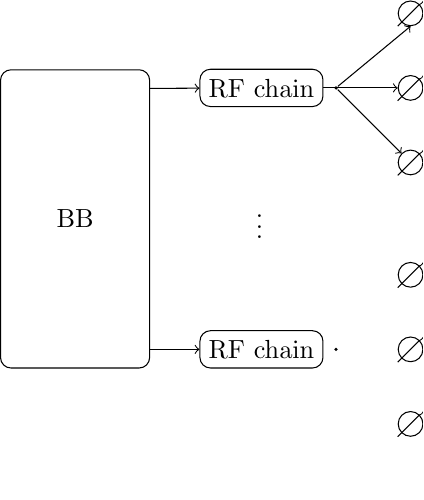
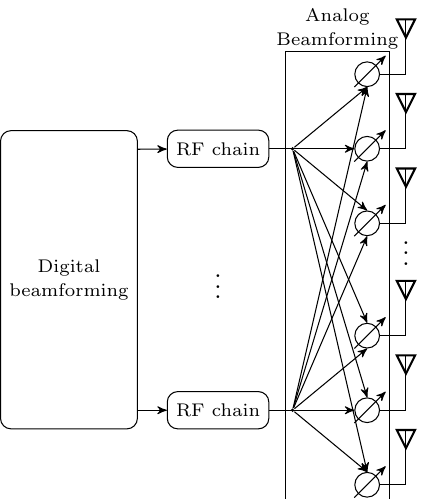
Before and after one commit to dcaraujo/tikz-pictures, a LaTeX figure (beamforming/hybrid.tex): the whole page, the shorter picture padded with empty space. Compiled offline with pdfLaTeX.

Commit message:
Hybrid beamforming model is completed

```diff
--- a/beamforming/hybrid.tex
+++ b/beamforming/hybrid.tex
@@ -1,10 +1,14 @@
 \documentclass{standalone}
 
 \usepackage{tikz}
+\usepackage{circuitikz}
 \usetikzlibrary{shapes,arrows}
 
+\tikzset{>=stealth',every on chain/.append style={join},
+         every join/.style={->}}
+
 \tikzstyle{block} = [rectangle, draw, text centered, rounded corners, minimum
-height=4cm, minimum width=2cm]
+height=4cm, minimum width=0.5cm]
 
 \tikzstyle{Mblock} = [rectangle, draw, text centered, rounded corners, minimum
 height=0.5cm, minimum width=0.25cm]
@@ -21,15 +25,15 @@ height=0.5cm, minimum width=0.25cm]
 \begin{document}
  \begin{tikzpicture}
 
-   \node[block] (dBeam) {BB};
+   \node[block] (dBeam) {\scriptsize{\shortstack{Digital \\ beamforming}}};
 
-   \node[Mblock] (RF1) [right of = dBeam, right = 1.5cm, above = 1.5cm] {RF chain};
-   \node[Mblock] (RF2) [below of = RF1,below = 2.25cm] {RF chain};
+   \node[Mblock] (RF1) [right of = dBeam, right = 1.cm, above = 1.5cm] {\scriptsize{RF chain}};
+   \node[Mblock] (RF2) [below of = RF1,below = 2.25cm] {\scriptsize{RF chain}};
 
    \node[blank]  (p1)  at (dBeam.east)[yshift=1.75 cm,xshift=-0.13cm] {};
    \node[blank]  (p2)  at (dBeam.east)[yshift=-1.75 cm,xshift=-0.13cm] {};
 
-   \node[blank]  (dots) [right of = dBeam, right = 1.5cm] {$\vdots$};
+   \node[blank]  (dots) [below of = RF1, yshift = -0.95cm] {$\vdots$};
 
    \node[connectPoint]  (nodeInOut1) [right of = RF1] {};
    \node[connectPoint]  (nodeInOut2) [right of = RF2] {};
@@ -52,19 +56,76 @@ height=0.5cm, minimum width=0.25cm]
    \path[line] (p2) -- (RF2);
    \path[line] (RF1) -- (P1);
    \path[line] (nodeInOut1) -- (P2.south);
-   \path[line] (nodeInOut1) -- (P3.north west);
+   \path[line] (nodeInOut1) -- (P3.north);
+   \path[line] (nodeInOut1) -- (W3.north);
+   \path[line] (nodeInOut1) -- (W2.north);
+   \path[line] (nodeInOut1) -- (W1.north);
+
+
+   \path[line] (RF2) -- (W1);
+   \path[line] (nodeInOut2) -- (W2.south);
+   \path[line] (nodeInOut2) -- (W3.north);
+
+   \path[line] (nodeInOut2) -- (P3.south);
+   \path[line] (nodeInOut2) -- (P2.south);
+   \path[line] (nodeInOut2) -- (P1.south);
+
+
+
+ %% Antennas
+
+   \node[antenna,scale=0.35] (antP1) at (P1.east)[xshift=1cm] {};
+   \path[lineC] (P1.east) -- (antP1);
+
+   \node[antenna,scale=0.35] (antP2) at (P2.east)[xshift=1cm] {};
+   \path[lineC] (P2.east) -- (antP2);
+
+   \node[antenna,scale=0.35] (antP3) at (P3.east)[xshift=1cm] {};
+   \path[lineC] (P3.east) -- (antP3);
+
+   \node[blank] (dotsAnt) [below of = antP3, yshift = 0.5cm] {$\vdots$};
+
+
+   \node[antenna,scale=0.35] (antW1) at (W1.east)[xshift=1cm] {};
+   \path[lineC] (W1.east) -- (antW1);
+
+   \node[antenna,scale=0.35] (antW2) at (W2.east)[xshift=1cm] {};
+   \path[lineC] (W2.east) -- (antW2);
+
+   \node[antenna,scale=0.35] (antW3) at (W3.east)[xshift=1cm] {};
+   \path[lineC] (W3.east) -- (antW3);
+
 
 
 
    % Arrows of RF one
-   \draw[->]   (P1.south west)+(-0.05,-0.05) -- (P1.north east)+(0.05,0.05);
-   \draw[->]   (P2.south west)+(-0.05,-0.05) -- (P2.north east)+(0.05,0.05);
-   \draw[->]   (P3.south west)+(-0.05,-0.05) -- (P3.north east)+(0.05,0.05);
+
+
+   \node[blank] (auxP1) at (P1.north east)[xshift= 0.25cm, yshift = 0.25cm] {};
+   \node[blank] (auxP2) at (P2.north east)[xshift= 0.25cm, yshift = 0.25cm] {};
+   \node[blank] (auxP3) at (P3.north east)[xshift= 0.25cm, yshift = 0.25cm] {};
+
+   \node[blank] (auxW1) at (W1.north east)[xshift= 0.25cm, yshift = 0.25cm] {};
+   \node[blank] (auxW2) at (W2.north east)[xshift= 0.25cm, yshift = 0.25cm] {};
+   \node[blank] (auxW3) at (W3.north east)[xshift= 0.25cm, yshift = 0.25cm] {};
+
+   \draw[->]   (P1.south west)+(-0.05,-0.05) -- (auxP1);
+   \draw[->]   (P2.south west)+(-0.05,-0.05) -- (auxP2);
+   \draw[->]   (P3.south west)+(-0.05,-0.05) -- (auxP3);
 
       % Arrows of RF one
-   \draw[->]   (W1.south west)+(-0.05,-0.05) -- (W1.north east)+(0.05,0.05);
-   \draw[->]   (W2.south west)+(-0.05,-0.05) -- (W2.north east)+(0.05,0.05);
-   \draw[->]   (W3.south west)+(-0.05,-0.05) -- (W3.north east)+(0.05,0.05);
+   \draw[->]   (W1.south west)+(-0.05,-0.05) -- (auxW1);
+   \draw[->]   (W2.south west)+(-0.05,-0.05) -- (auxW2);
+   \draw[->]   (W3.south west)+(-0.05,-0.05) -- (auxW3);
+
+
+
+   %\filldraw[blue!40!white] (RF2.south east)[yshift=-1cm] rectangle
+   %(auxP2)[xshift=0.5cm,yshift=0.1cm];
+
+   \node (analog) at (dots)[draw,rectangle, minimum height = 6cm , minimum width = 1.39cm,xshift=1.6cm,yshift=0.05cm] {} ;
+
+   \node [blank] at (analog.north)[yshift=0.3cm] {\scriptsize{\shortstack{Analog\\Beamforming}}};
 
 
 \end{tikzpicture}
```
Also changed, not shown: beamforming/hybrid.tex (2 more changed lines).
